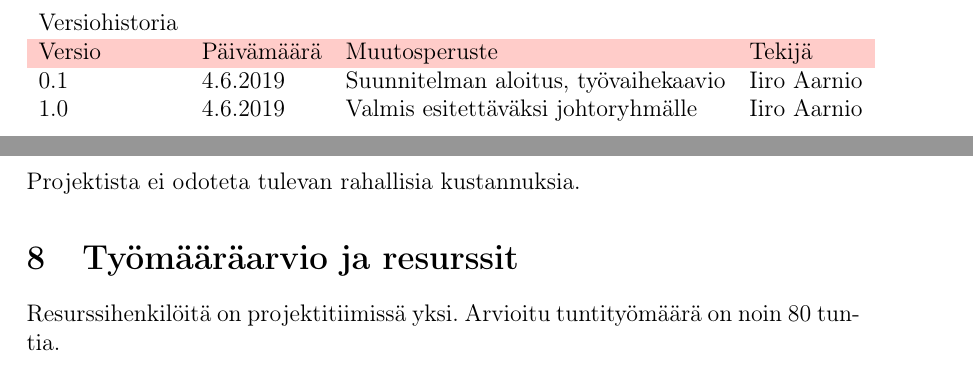
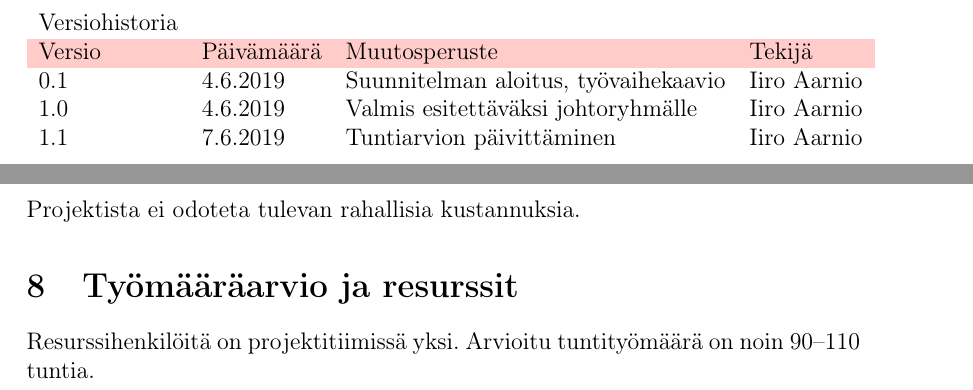
Before and after one commit to maysion/mxlinux18, a LaTeX document (projektisuunnitelma/projektisuunnitelma.tex): two parts of pages 2 and 7 of 7, joined at a grey line, cut so that both start at the same text. Compiled offline with pdfLaTeX.

Commit message:
Aikataulun viimeistely ja suunnitelmamuutos (tuntiarvio)

```diff
--- a/projektisuunnitelma/projektisuunnitelma.tex
+++ b/projektisuunnitelma/projektisuunnitelma.tex
@@ -42,6 +42,7 @@ Versiohistoria &            &                         &             \\
 Versio         & Päivämäärä & Muutosperuste           & Tekijä      \\
 0.1              & 4.6.2019   & Suunnitelman aloitus, työvaihekaavio       & Iiro Aarnio \\
 1.0 & 4.6.2019 & Valmis esitettäväksi johtoryhmälle & Iiro Aarnio \\
+1.1 & 7.6.2019 & Tuntiarvion päivittäminen  & Iiro Aarnio \\
 \end{tabular}
 \end{table}
 
@@ -131,7 +132,7 @@ Työmäärän ylittyminen arvioista & 4 & 2 & Myöhästy-minen aikataulusta & Ai
 Projektista ei odoteta tulevan rahallisia kustannuksia.
 
 \section{Työmääräarvio ja resurssit}
-Resurssihenkilöitä on projektitiimissä yksi. Arvioitu tuntityömäärä on noin 80 tuntia.
+Resurssihenkilöitä on projektitiimissä yksi. Arvioitu tuntityömäärä on noin 90–110 tuntia.
 
 
 
```
Also changed, not shown: projektisuunnitelma/projektisuunnitelma.pdf, 1 other file.
